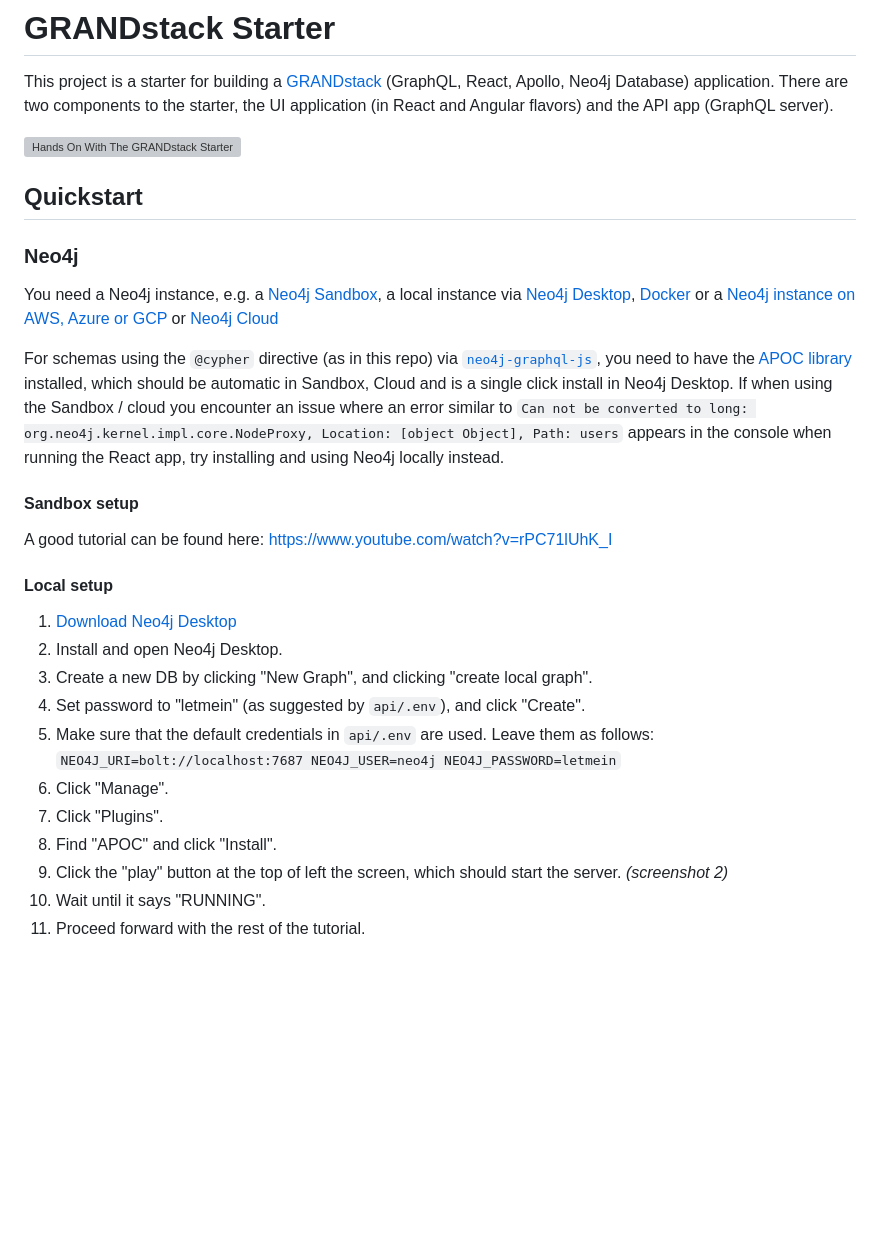
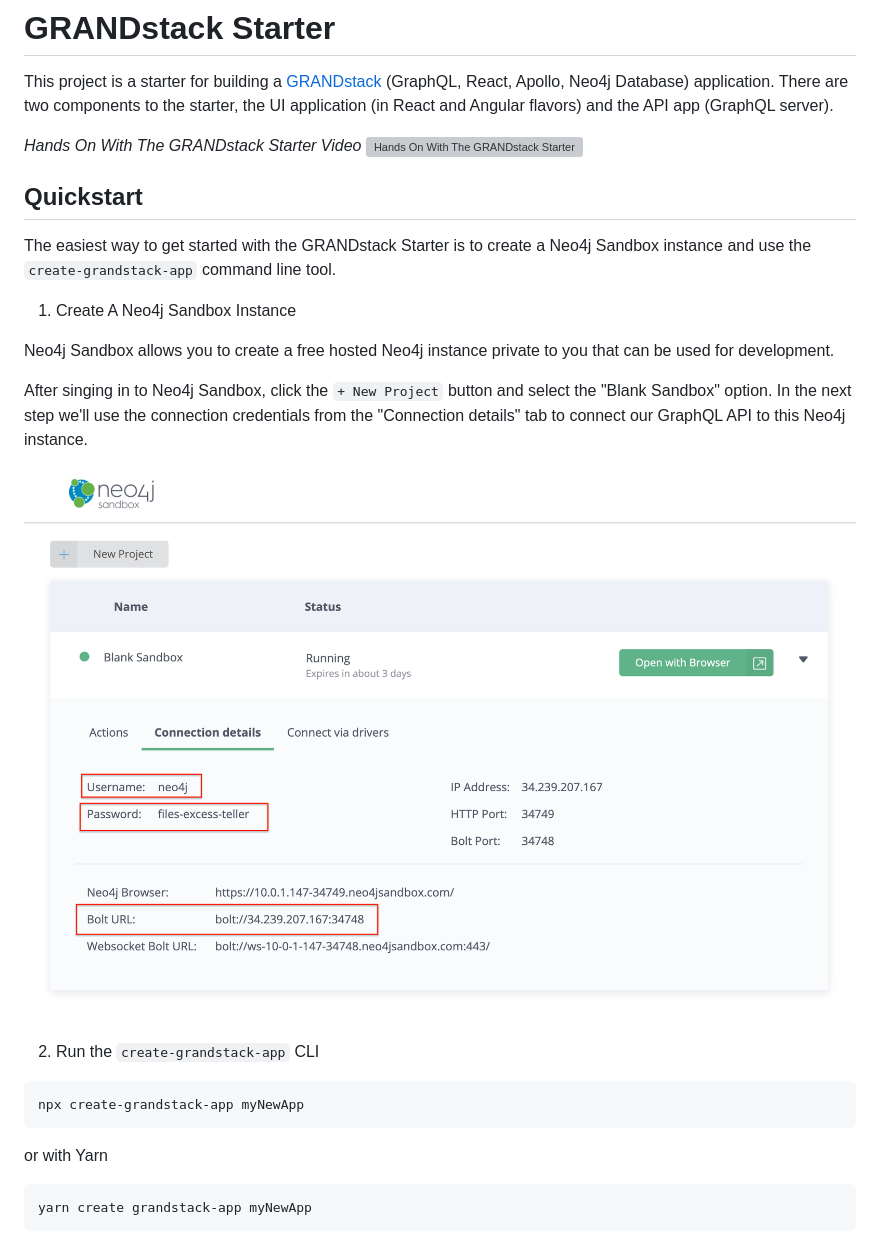
Before and after one commit to dragonworr/grand-stack-starter, a Markdown page: README.md, the part around the change printed below. Drawn GitHub-style; pictures changed too: img/neo4j-sandbox.png (added); blank space fills up the shorter version; grey boxes are pictures that could not be loaded.

Commit message:
README and deployment updates
* Add Deploy to Netlify button and Netlify template configuration
* Change Zeit Now secrets to use grand_stack_starter_ namespace
* Update Quickstart section in README

````diff
--- a/README.md
+++ b/README.md
@@ -4,28 +4,30 @@
 
 This project is a starter for building a [GRANDstack](https://grandstack.io) (GraphQL, React, Apollo, Neo4j Database) application. There are two components to the starter, the UI application (in React and Angular flavors) and the API app (GraphQL server).
 
-[![Hands On With The GRANDstack Starter](http://img.youtube.com/vi/rPC71lUhK_I/0.jpg)](http://www.youtube.com/watch?v=rPC71lUhK_I "Hands On With The GRANDstack Starter")
+_Hands On With The GRANDstack Starter Video_
+[![Hands On With The GRANDstack Starter](http://img.youtube.com/vi/rPC71lUhK_I/0.jpg)](http://www.youtube.com/watch?v=rPC71lUhK_I 'Hands On With The GRANDstack Starter')
 
 ## Quickstart
 
-### Neo4j
+The easiest way to get started with the GRANDstack Starter is to create a Neo4j Sandbox instance and use the `create-grandstack-app` command line tool.
 
-You need a Neo4j instance, e.g. a [Neo4j Sandbox](http://neo4j.com/sandbox), a local instance via [Neo4j Desktop](https://neo4j.com/download), [Docker](http://hub.docker.com/_/neo4j) or a [Neo4j instance on AWS, Azure or GCP](http://neo4j.com/developer/guide-cloud-deployment) or [Neo4j Cloud](http://neo4j.com/cloud)
+1. Create A Neo4j Sandbox Instance
 
-For schemas using the  `@cypher` directive (as in this repo) via [`neo4j-graphql-js`](https://github.com/neo4j-graphql/neo4j-graphql-js), you need to have the [APOC library](https://github.com/neo4j-contrib/neo4j-apoc-procedures) installed, which should be automatic in Sandbox, Cloud and is a single click install in Neo4j Desktop. If when using the Sandbox / cloud you encounter an issue where an error similar to `Can not be converted to long: org.neo4j.kernel.impl.core.NodeProxy, Location: [object Object], Path: users` appears in the console when running the React app, try installing and using Neo4j locally instead.
+Neo4j Sandbox allows you to create a free hosted Neo4j instance private to you that can be used for development.
 
-#### Sandbox setup
-A good tutorial can be found here: https://www.youtube.com/watch?v=rPC71lUhK_I
+After singing in to Neo4j Sandbox, click the `+ New Project` button and select the "Blank Sandbox" option. In the next step we'll use the connection credentials from the "Connection details" tab to connect our GraphQL API to this Neo4j instance.
 
-#### Local setup
-1. [Download Neo4j Desktop](https://neo4j.com/download/)
-2. Install and open Neo4j Desktop.
-3. Create a new DB by clicking "New Graph", and clicking "create local graph".
-4. Set password to "letmein" (as suggested by `api/.env`), and click "Create".
-5. Make sure that the default credentials in `api/.env` are used. Leave them as follows: `NEO4J_URI=bolt://localhost:7687 NEO4J_USER=neo4j NEO4J_PASSWORD=letmein`
-6. Click "Manage".
-7. Click "Plugins".
-8. Find "APOC" and click "Install".
-9. Click the "play" button at the top of left the screen, which should start the server. _(screenshot 2)_
-10. Wait until it says "RUNNING".
-11. Proceed forward with the rest of the tutorial.
+![Neo4j Sandbox connection details](img/neo4j-sandbox.png)
+
+2. Run the `create-grandstack-app` CLI
+
+```
+npx create-grandstack-app myNewApp
+```
+
+or with Yarn
+
+```
+yarn create grandstack-app myNewApp
+```
+
````
Also changed, not shown: other parts of README.md (+42 -17 lines), neo4j/README.md (added, +23 -0 lines), img/create-grandstack-app.png (added), img/grandstack-app.png (added), 2 other files.
